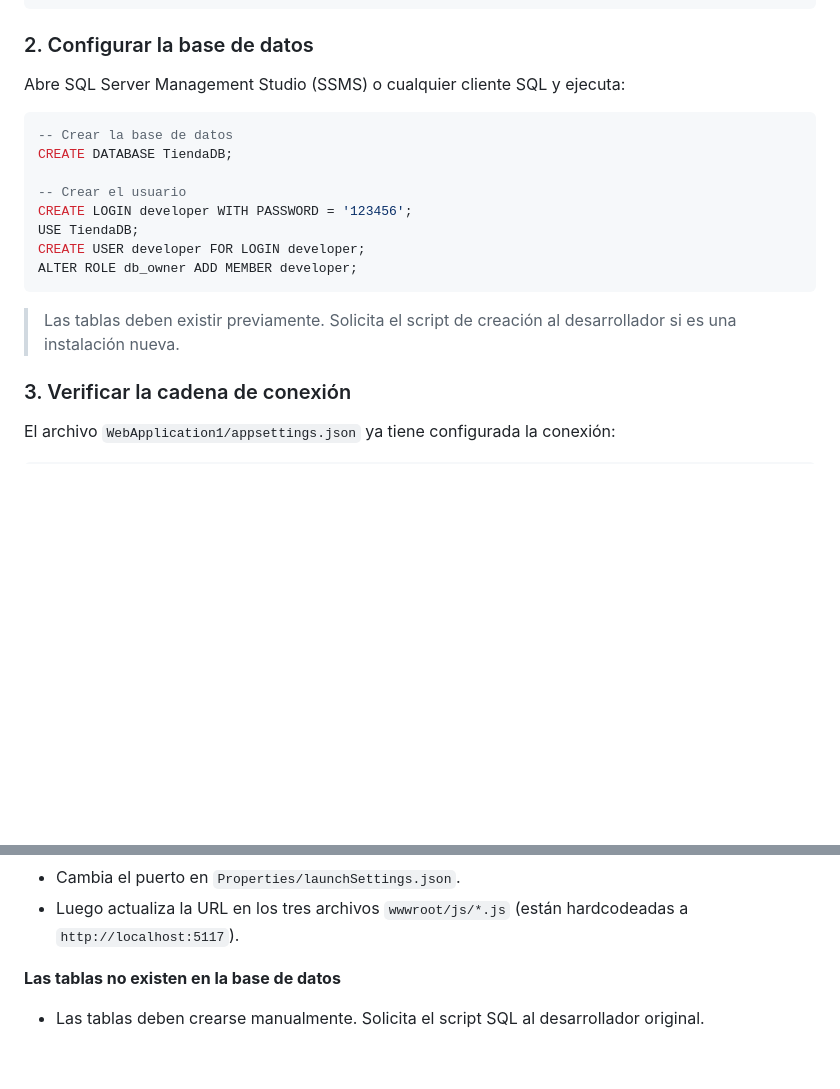
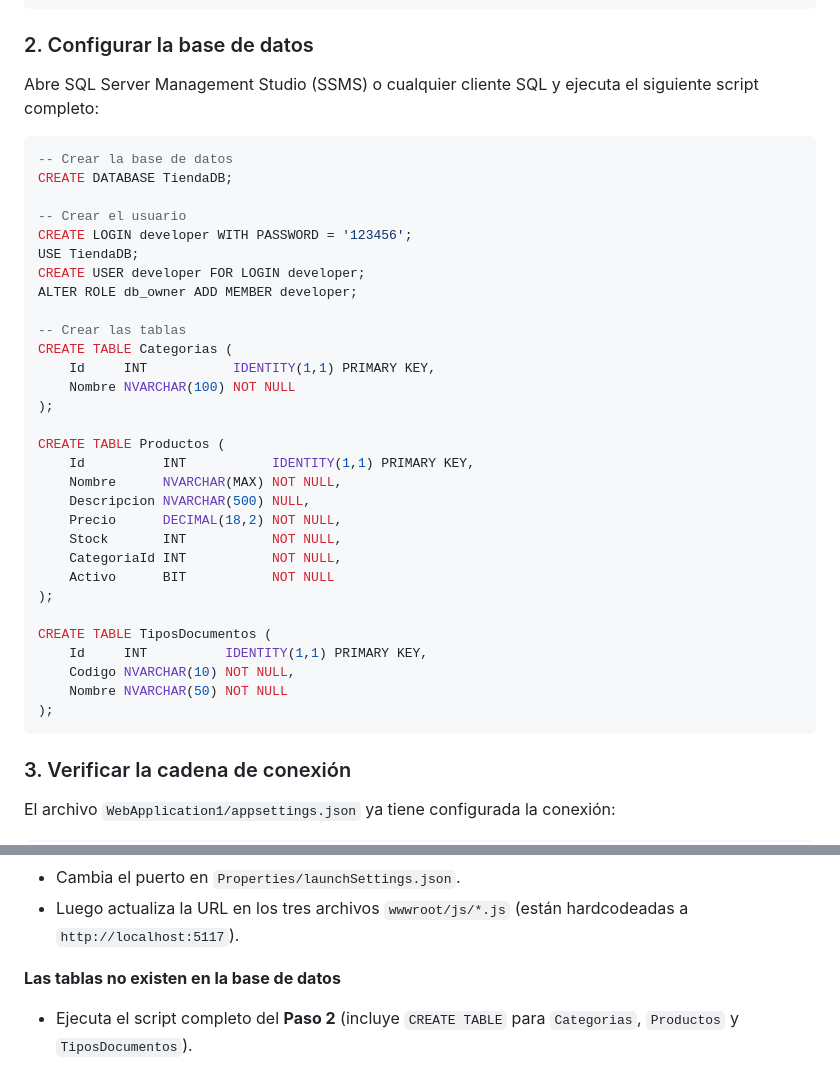
Before and after one commit to carlos259310/crud-net, a Markdown page: README.md, 2 parts joined by grey strips. Rendered like a GitHub page; blank space fills up the shorter version.

````diff
--- a/README.md
+++ b/README.md
@@ -23,7 +23,7 @@ cd crud-net
 
 ### 2. Configurar la base de datos
 
-Abre SQL Server Management Studio (SSMS) o cualquier cliente SQL y ejecuta:
+Abre SQL Server Management Studio (SSMS) o cualquier cliente SQL y ejecuta el siguiente script completo:
 
 ```sql
 -- Crear la base de datos
@@ -34,9 +34,29 @@ CREATE LOGIN developer WITH PASSWORD = '123456';
 USE TiendaDB;
 CREATE USER developer FOR LOGIN developer;
 ALTER ROLE db_owner ADD MEMBER developer;
+
+-- Crear las tablas
+CREATE TABLE Categorias (
+    Id     INT           IDENTITY(1,1) PRIMARY KEY,
+    Nombre NVARCHAR(100) NOT NULL
+);
+
+CREATE TABLE Productos (
+    Id          INT           IDENTITY(1,1) PRIMARY KEY,
+    Nombre      NVARCHAR(MAX) NOT NULL,
+    Descripcion NVARCHAR(500) NULL,
+    Precio      DECIMAL(18,2) NOT NULL,
+    Stock       INT           NOT NULL,
+    CategoriaId INT           NOT NULL,
+    Activo      BIT           NOT NULL
+);
+
+CREATE TABLE TiposDocumentos (
+    Id     INT          IDENTITY(1,1) PRIMARY KEY,
+    Codigo NVARCHAR(10) NOT NULL,
+    Nombre NVARCHAR(50) NOT NULL
+);
 ```
-
-> Las tablas deben existir previamente. Solicita el script de creación al desarrollador si es una instalación nueva.
 
 ### 3. Verificar la cadena de conexión
 
@@ -114,4 +134,4 @@ El servidor arranca en `http://localhost:5117`.
 - Luego actualiza la URL en los tres archivos `wwwroot/js/*.js` (están hardcodeadas a `http://localhost:5117`).
 
 **Las tablas no existen en la base de datos**
-- Las tablas deben crearse manualmente. Solicita el script SQL al desarrollador original.
+- Ejecuta el script completo del **Paso 2** (incluye `CREATE TABLE` para `Categorias`, `Productos` y `TiposDocumentos`).
````
Also changed, not shown: CLAUDE.md (added, +43 -0 lines).
